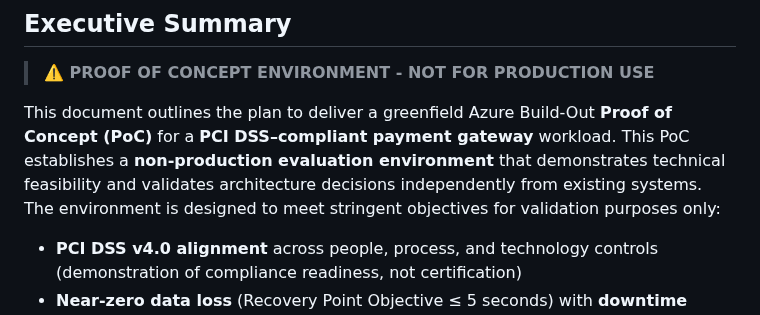
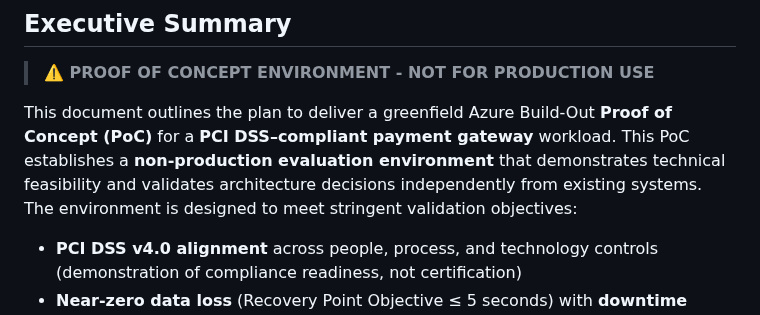
Before and after one commit to jonathan-vella/azure-postgresql-ha-workshop, a Markdown page: docs/azure-pci-compliant-build-poc.md, the part around the change. Rendered like a GitHub page.

Commit message:
Fix: Improve grammar in Executive Summary per code review
Co-authored-by: jonathan-vella <25802147+jonathan-vella@users.noreply.github.com>

```diff
--- a/docs/azure-pci-compliant-build-poc.md
+++ b/docs/azure-pci-compliant-build-poc.md
@@ -27,7 +27,7 @@
 
 > **⚠️ PROOF OF CONCEPT ENVIRONMENT - NOT FOR PRODUCTION USE**
 
-This document outlines the plan to deliver a greenfield Azure Build-Out **Proof of Concept (PoC)** for a **PCI DSS–compliant payment gateway** workload. This PoC establishes a **non-production evaluation environment** that demonstrates technical feasibility and validates architecture decisions independently from existing systems. The environment is designed to meet stringent objectives for validation purposes only:
+This document outlines the plan to deliver a greenfield Azure Build-Out **Proof of Concept (PoC)** for a **PCI DSS–compliant payment gateway** workload. This PoC establishes a **non-production evaluation environment** that demonstrates technical feasibility and validates architecture decisions independently from existing systems. The environment is designed to meet stringent validation objectives:
 
 - **PCI DSS v4.0 alignment** across people, process, and technology controls (demonstration of compliance readiness, not certification)
 - **Near-zero data loss** (Recovery Point Objective ≤ 5 seconds) with **downtime under 30 seconds** during failover events (Recovery Time Objective ≤ 30 seconds)
```
